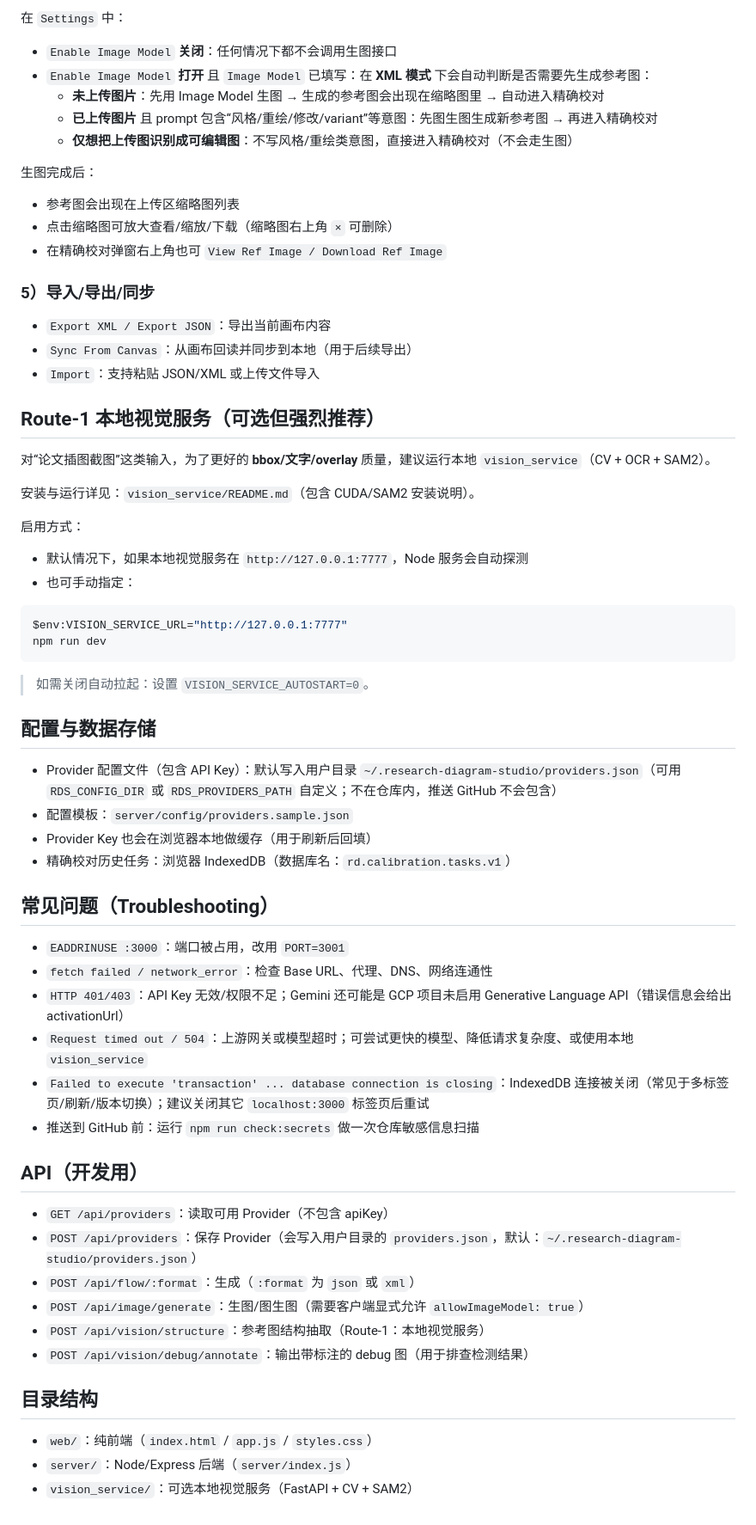
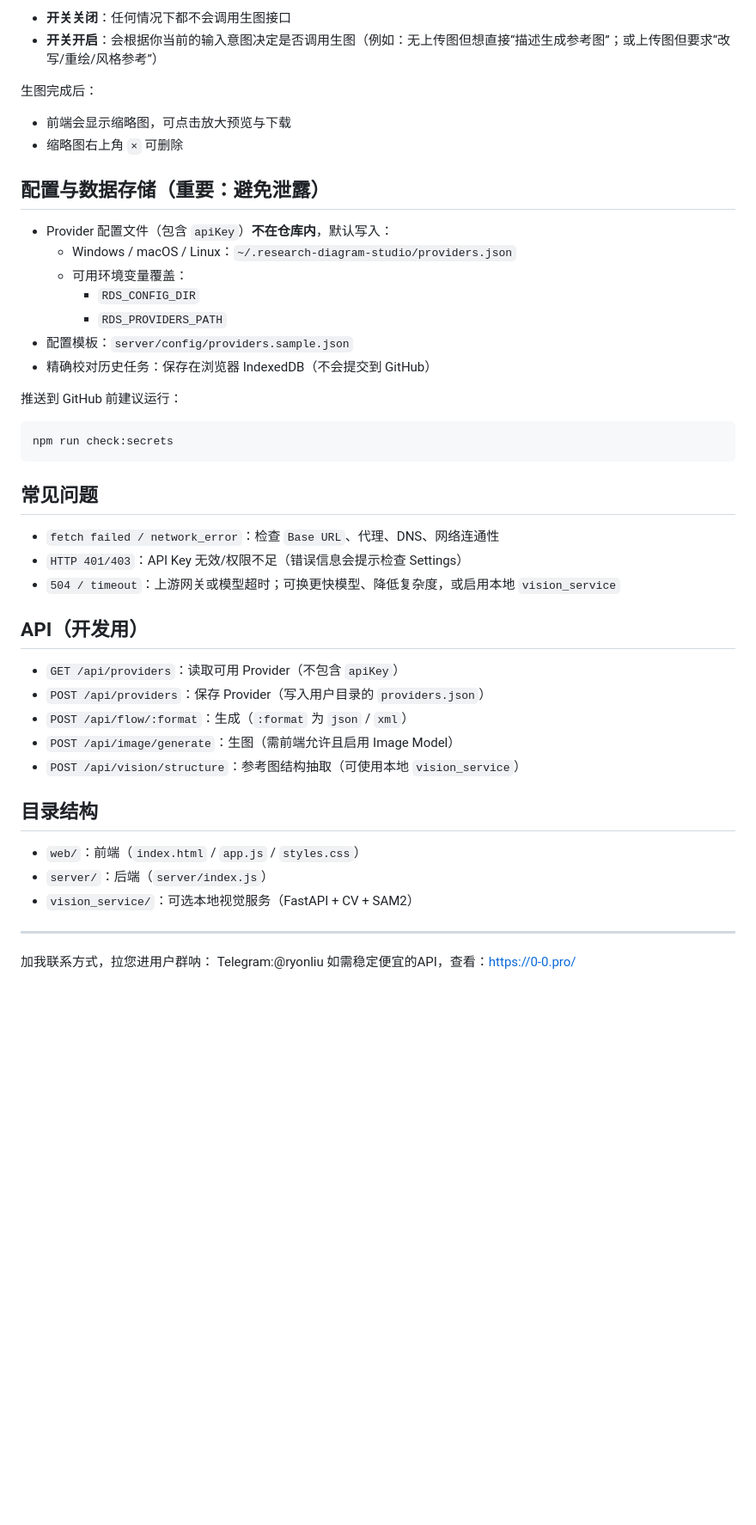
Before and after one commit to parkourlrc/-Nano-Banana-SVG-Flow-Editor-, a Markdown page: README.md, the part around one of its changes. Shown at 86% size. Drawn GitHub-style; blank space fills up the shorter version.

Commit message:
docs: bilingual README + contact

````diff
--- a/README.md
+++ b/README.md
@@ -80,68 +73,50 @@ http://localhost:3000
 
-在 `Settings` 中：
-
-- `Enable Image Model` **关闭**：任何情况下都不会调用生图接口
-- `Enable Image Model` **打开** 且 `Image Model` 已填写：在 **XML 模式** 下会自动判断是否需要先生成参考图：
-  - **未上传图片**：先用 Image Model 生图 → 生成的参考图会出现在缩略图里 → 自动进入精确校对
-  - **已上传图片** 且 prompt 包含“风格/重绘/修改/variant”等意图：先图生图生成新参考图 → 再进入精确校对
-  - **仅想把上传图识别成可编辑图**：不写风格/重绘类意图，直接进入精确校对（不会走生图）
+- **开关关闭**：任何情况下都不会调用生图接口
+- **开关开启**：会根据你当前的输入意图决定是否调用生图（例如：无上传图但想直接“描述生成参考图”；或上传图但要求“改写/重绘/风格参考”）
 
 生图完成后：
-- 参考图会出现在上传区缩略图列表
-- 点击缩略图可放大查看/缩放/下载（缩略图右上角 `×` 可删除）
-- 在精确校对弹窗右上角也可 `View Ref Image / Download Ref Image`
 
-### 5）导入/导出/同步
+- 前端会显示缩略图，可点击放大预览与下载
+- 缩略图右上角 `×` 可删除
 
-- `Export XML / Export JSON`：导出当前画布内容
-- `Sync From Canvas`：从画布回读并同步到本地（用于后续导出）
-- `Import`：支持粘贴 JSON/XML 或上传文件导入
+## 配置与数据存储（重要：避免泄露）
 
-## Route-1 本地视觉服务（可选但强烈推荐）
+- Provider 配置文件（包含 `apiKey`）**不在仓库内**，默认写入：
+  - Windows / macOS / Linux：`~/.research-diagram-studio/providers.json`
+  - 可用环境变量覆盖：
+    - `RDS_CONFIG_DIR`
+    - `RDS_PROVIDERS_PATH`
+- 配置模板：`server/config/providers.sample.json`
+- 精确校对历史任务：保存在浏览器 IndexedDB（不会提交到 GitHub）
 
-对“论文插图截图”这类输入，为了更好的 **bbox/文字/overlay** 质量，建议运行本地 `vision_service`（CV + OCR + SAM2）。
+推送到 GitHub 前建议运行：
 
-安装与运行详见：`vision_service/README.md`（包含 CUDA/SAM2 安装说明）。
-
-启用方式：
-
-- 默认情况下，如果本地视觉服务在 `http://127.0.0.1:7777`，Node 服务会自动探测
-- 也可手动指定：
-
-```powershell
-$env:VISION_SERVICE_URL="http://127.0.0.1:7777"
-npm run dev
+```bash
+npm run check:secrets
 ```
 
-> 如需关闭自动拉起：设置 `VISION_SERVICE_AUTOSTART=0`。
+## 常见问题
 
-## 配置与数据存储
-
-- Provider 配置文件（包含 API Key）：默认写入用户目录 `~/.research-diagram-studio/providers.json`（可用 `RDS_CONFIG_DIR` 或 `RDS_PROVIDERS_PATH` 自定义；不在仓库内，推送 GitHub 不会包含）
-- 配置模板：`server/config/providers.sample.json`
-- Provider Key 也会在浏览器本地做缓存（用于刷新后回填）
-- 精确校对历史任务：浏览器 IndexedDB（数据库名：`rd.calibration.tasks.v1`）
-
-## 常见问题（Troubleshooting）
-
-- `EADDRINUSE :3000`：端口被占用，改用 `PORT=3001`
-- `fetch failed / network_error`：检查 Base URL、代理、DNS、网络连通性
-- `HTTP 401/403`：API Key 无效/权限不足；Gemini 还可能是 GCP 项目未启用 Generative Language API（错误信息会给出 activationUrl）
-- `Request timed out / 504`：上游网关或模型超时；可尝试更快的模型、降低请求复杂度、或使用本地 `vision_service`
-- `Failed to execute 'transaction' ... database connection is closing`：IndexedDB 连接被关闭（常见于多标签页/刷新/版本切换）；建议关闭其它 `localhost:3000` 标签页后重试
-- 推送到 GitHub 前：运行 `npm run check:secrets` 做一次仓库敏感信息扫描
+- `fetch failed / network_error`：检查 `Base URL`、代理、DNS、网络连通性
+- `HTTP 401/403`：API Key 无效/权限不足（错误信息会提示检查 Settings）
+- `504 / timeout`：上游网关或模型超时；可换更快模型、降低复杂度，或启用本地 `vision_service`
 
 ## API（开发用）
 
-- `GET /api/providers`：读取可用 Provider（不包含 apiKey）
-- `POST /api/providers`：保存 Provider（会写入用户目录的 `providers.json`，默认：`~/.research-diagram-studio/providers.json`）
-- `POST /api/flow/:format`：生成（`:format` 为 `json` 或 `xml`）
-- `POST /api/image/generate`：生图/图生图（需要客户端显式允许 `allowImageModel: true`）
-- `POST /api/vision/structure`：参考图结构抽取（Route-1：本地视觉服务）
-- `POST /api/vision/debug/annotate`：输出带标注的 debug 图（用于排查检测结果）
+- `GET /api/providers`：读取可用 Provider（不包含 `apiKey`）
+- `POST /api/providers`：保存 Provider（写入用户目录的 `providers.json`）
+- `POST /api/flow/:format`：生成（`:format` 为 `json` / `xml`）
+- `POST /api/image/generate`：生图（需前端允许且启用 Image Model）
+- `POST /api/vision/structure`：参考图结构抽取（可使用本地 `vision_service`）
 
 ## 目录结构
 
-- `web/`：纯前端（`index.html` / `app.js` / `styles.css`）
-- `server/`：Node/Express 后端（`server/index.js`）
+- `web/`：前端（`index.html` / `app.js` / `styles.css`）
+- `server/`：后端（`server/index.js`）
 - `vision_service/`：可选本地视觉服务（FastAPI + CV + SAM2）
+
+---
+
+加我联系方式，拉您进用户群呐：
+Telegram:@ryonliu
+如需稳定便宜的API，查看：https://0-0.pro/
````
Also changed, not shown: other parts of README.md (+33 -40 lines), README.en.md (added, +122 -0 lines).
